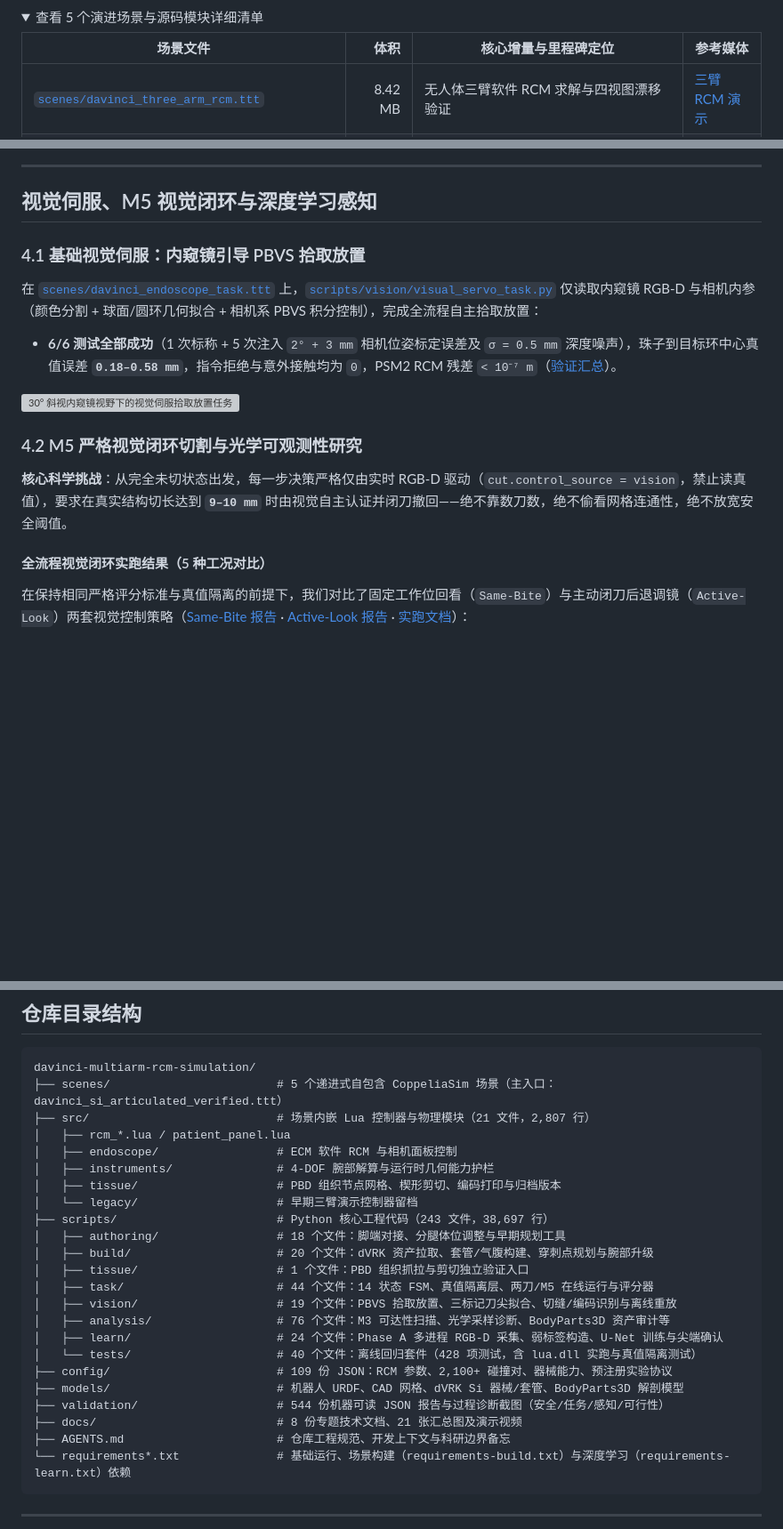
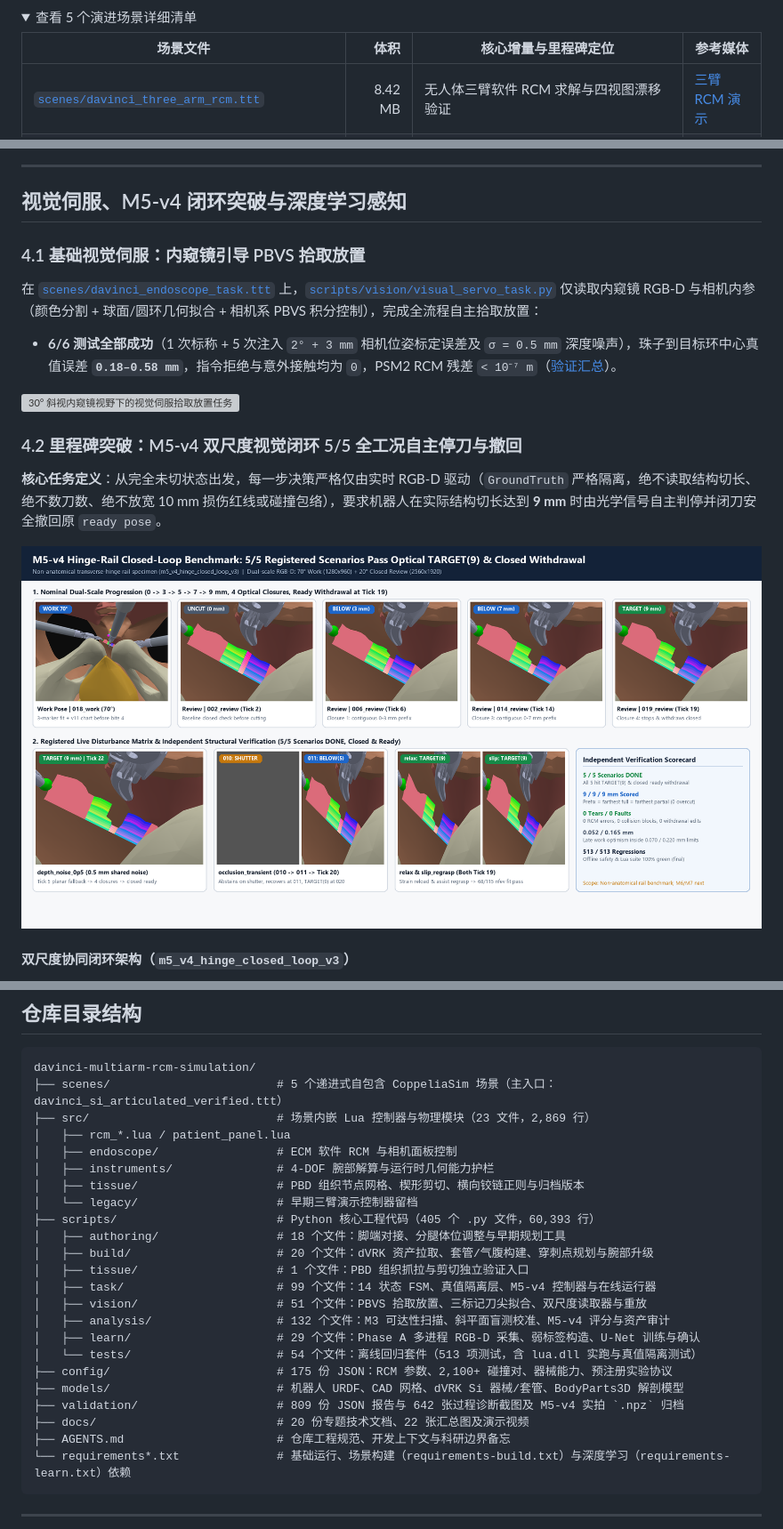
Before and after one commit to Krist21a/davinci-multiarm-rcm-simulation, a Markdown page: README.md, 3 parts joined by grey strips. Shown at 89% size. GitHub-like rendering; pictures changed too: docs/m5_v4_hinge_closed_loop_v3_overview.png (added); folded sections open; blank space fills up the shorter version; grey boxes are pictures that could not be loaded.

Commit message:
Update README.md for M5-v4 closed-loop milestone with overview figure

````diff
--- a/README.md
+++ b/README.md
@@ -54,7 +56,7 @@ flowchart LR
 ```
 
 <details>
-<summary>查看 5 个演进场景与源码模块详细清单</summary>
+<summary>查看 5 个演进场景详细清单</summary>
 
 | 场景文件 | 体积 | 核心增量与里程碑定位 | 参考媒体 |
 |---|---:|---|---|
@@ -229,7 +232,7 @@ stateDiagram-v2
 
 ---
 
-## 视觉伺服、M5 视觉闭环与深度学习感知
+## 视觉伺服、M5-v4 闭环突破与深度学习感知
 
 ### 4.1 基础视觉伺服：内窥镜引导 PBVS 拾取放置
 
@@ -238,11 +241,11 @@ stateDiagram-v2
 
 ![30° 斜视内窥镜视野下的视觉伺服拾取放置任务](validation/endoscope/endoscope_view.png)
 
-### 4.2 M5 严格视觉闭环切割与光学可观测性研究
+### 4.2 里程碑突破：M5-v4 双尺度视觉闭环 5/5 全工况自主停刀与撤回
 
-**核心科学挑战**：从完全未切状态出发，每一步决策严格仅由实时 RGB-D 驱动（`cut.control_source = vision`，禁止读真值），要求在真实结构切长达到 **`9–10 mm`** 时由视觉自主认证并闭刀撤回——绝不靠数刀数，绝不偷看网格连通性，绝不放宽安全阈值。
+**核心任务定义**：从完全未切状态出发，每一步决策严格仅由实时 RGB-D 驱动（`GroundTruth` 严格隔离，绝不读取结构切长、绝不数刀数、绝不放宽 10 mm 损伤红线或碰撞包络），要求机器人在实际结构切长达到 **9 mm** 时由光学信号自主判停并闭刀安全撤回原 `ready pose`。
 
-#### 全流程视觉闭环实跑结果（5 种工况对比）
+![M5-v4 导轨基准五工况视觉闭环总览：宽视场三标记对准、窄视场逐刀前缀认证与扰动恢复实拍](docs/m5_v4_hinge_closed_loop_v3_overview.png)
 
-在保持相同严格评分标准与真值隔离的前提下，我们对比了固定工作位回看（`Same-Bite`）与主动闭刀后退调镜（`Active-Look`）两套视觉控制策略（[Same-Bite 报告](validation/task/m5_live_same_bite_v1/five_scenarios.json) · [Active-Look 报告](validation/task/m5_live_active_look_v1/five_scenarios.json) · [实跑文档](docs/M5_LIVE_DEVELOPMENT.md)）：
+#### 双尺度协同闭环架构（`m5_v4_hinge_closed_loop_v3`）
 
@@ -438,25 +464,25 @@ python ../tissue/tissue_cut_demo.py --port 23170
 ```text
 davinci-multiarm-rcm-simulation/
 ├── scenes/                        # 5 个递进式自包含 CoppeliaSim 场景（主入口：davinci_si_articulated_verified.ttt）
-├── src/                           # 场景内嵌 Lua 控制器与物理模块（21 文件，2,807 行）
+├── src/                           # 场景内嵌 Lua 控制器与物理模块（23 文件，2,869 行）
 │   ├── rcm_*.lua / patient_panel.lua
 │   ├── endoscope/                 # ECM 软件 RCM 与相机面板控制
 │   ├── instruments/               # 4-DOF 腕部解算与运行时几何能力护栏
-│   ├── tissue/                    # PBD 组织节点网格、楔形剪切、编码打印与归档版本
+│   ├── tissue/                    # PBD 组织节点网格、楔形剪切、横向铰链正则与归档版本
 │   └── legacy/                    # 早期三臂演示控制器留档
-├── scripts/                       # Python 核心工程代码（243 文件，38,697 行）
+├── scripts/                       # Python 核心工程代码（405 个 .py 文件，60,393 行）
 │   ├── authoring/                 # 18 个文件：脚端对接、分腿体位调整与早期规划工具
 │   ├── build/                     # 20 个文件：dVRK 资产拉取、套管/气腹构建、穿刺点规划与腕部升级
 │   ├── tissue/                    # 1 个文件：PBD 组织抓拉与剪切独立验证入口
-│   ├── task/                      # 44 个文件：14 状态 FSM、真值隔离层、两刀/M5 在线运行与评分器
-│   ├── vision/                    # 19 个文件：PBVS 拾取放置、三标记刀尖拟合、切缝/编码识别与离线重放
-│   ├── analysis/                  # 76 个文件：M3 可达性扫描、光学采样诊断、BodyParts3D 资产审计等
-│   ├── learn/                     # 24 个文件：Phase A 多进程 RGB-D 采集、弱标签构造、U-Net 训练与尖端确认
-│   └── tests/                     # 40 个文件：离线回归套件（428 项测试，含 lua.dll 实跑与真值隔离测试）
-├── config/                        # 109 份 JSON：RCM 参数、2,100+ 碰撞对、器械能力、预注册实验协议
+│   ├── task/                      # 99 个文件：14 状态 FSM、真值隔离层、M5-v4 控制器与在线运行器
+│   ├── vision/                    # 51 个文件：PBVS 拾取放置、三标记刀尖拟合、双尺度读取器与重放
+│   ├── analysis/                  # 132 个文件：M3 可达性扫描、斜平面盲测校准、M5-v4 评分与资产审计
+│   ├── learn/                     # 29 个文件：Phase A 多进程 RGB-D 采集、弱标签构造、U-Net 训练与确认
+│   └── tests/                     # 54 个文件：离线回归套件（513 项测试，含 lua.dll 实跑与真值隔离测试）
+├── config/                        # 175 份 JSON：RCM 参数、2,100+ 碰撞对、器械能力、预注册实验协议
 ├── models/                        # 机器人 URDF、CAD 网格、dVRK Si 器械/套管、BodyParts3D 解剖模型
-├── validation/                    # 544 份机器可读 JSON 报告与过程诊断截图（安全/任务/感知/可行性）
-├── docs/                          # 8 份专题技术文档、21 张汇总图及演示视频
+├── validation/                    # 809 份 JSON 报告与 642 张过程诊断截图及 M5-v4 实拍 `.npz` 归档
+├── docs/                          # 20 份专题技术文档、22 张汇总图及演示视频
 ├── AGENTS.md                      # 仓库工程规范、开发上下文与科研边界备忘
 └── requirements*.txt              # 基础运行、场景构建（requirements-build.txt）与深度学习（requirements-learn.txt）依赖
 ```
````
Also changed, not shown: other parts of README.md (+111 -85 lines).
